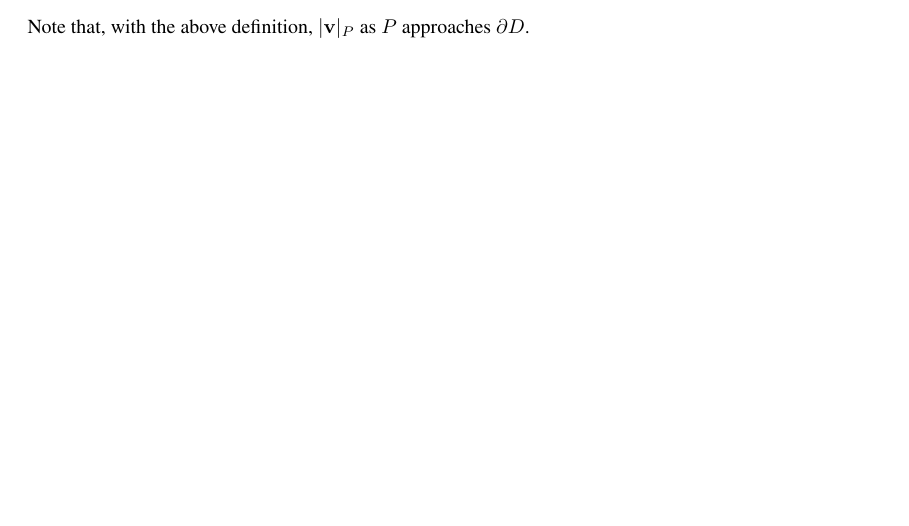
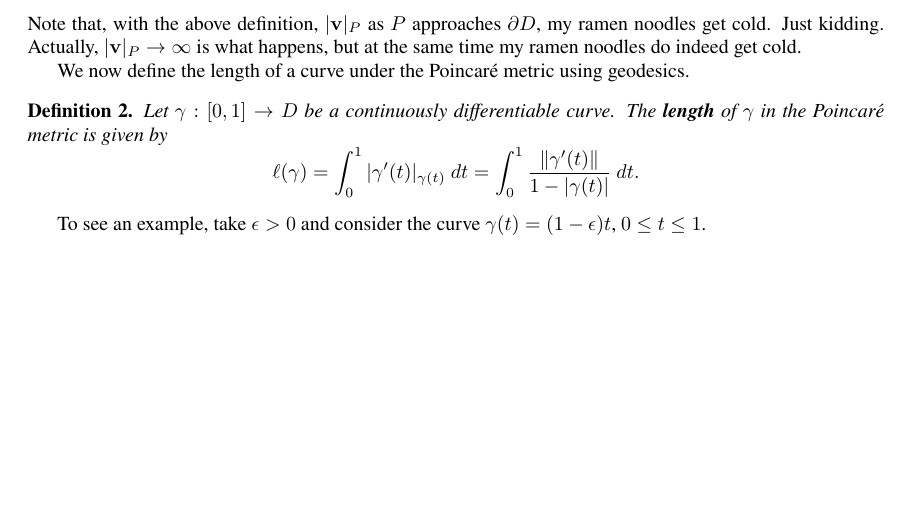
Before and after one commit to ruhevoll/gft, a LaTeX document (1 - Invariant Geometry/1.1 - Conformality and Invariance.tex): part of page 4 of 4 before the commit and part of page 5 of 5 after it, cut so that both start at the same text, the shorter picture padded with empty space. The pictures show the PDF file 1 - Invariant Geometry/1.1 - Conformality and Invariance.pdf that the author committed with the source.

Commit message:
Starting work again

```diff
--- a/1 - Invariant Geometry/1.1 - Conformality and Invariance.tex
+++ b/1 - Invariant Geometry/1.1 - Conformality and Invariance.tex
@@ -139,5 +139,13 @@ To "discover" the Poincaré metric, we start with what we want (invariance of th
 		Let $P$ be a point of the unit disk $D$ and let $\mathbf{v}$ be any vector based at that point. Then, $$\boxed{|\mathbf{v}|_P = \frac{\norm{\mathbf{v}}}{1 - |P|^2}}$$ is called the \textbf{\textit{Poincaré metric}}.
 	\end{definition}
 
-	\noindent Note that, with the above definition, $|\mathbf{v}|_P$ as $P$ approaches $\partial D$.
+	\noindent Note that, with the above definition, $|\mathbf{v}|_P$ as $P$ approaches $\partial D$, my ramen noodles get cold. Just kidding. Actually, $|\mathbf{v}|_P \to \infty$ is what happens, but at the same time my ramen noodles do indeed get cold.
+
+
+	We now define the length of a curve under the Poincaré metric using geodesics.
+		\begin{definition}
+			Let $\gamma: [0, 1] \to D$ be a continuously differentiable curve. The \textbf{\textit{length}} of $\gamma$ in the Poincaré metric is given by $$\ell(\gamma) = \int_0^1 |\gamma'(t)|_{\gamma(t)} \ dt = \int_0^1 \frac{\norm{\gamma'(t)}}{1 - |\gamma(t)|} \ dt.$$
+		\end{definition}
+
+	To see an example, take $\epsilon > 0$ and consider the curve $\gamma(t) = (1 - \epsilon)t$, $0 \leq t \leq 1$.
 \end{document}
```
Also changed, not shown: 1 - Invariant Geometry/1.1 - Conformality and Invariance.pdf, 3 other files.
